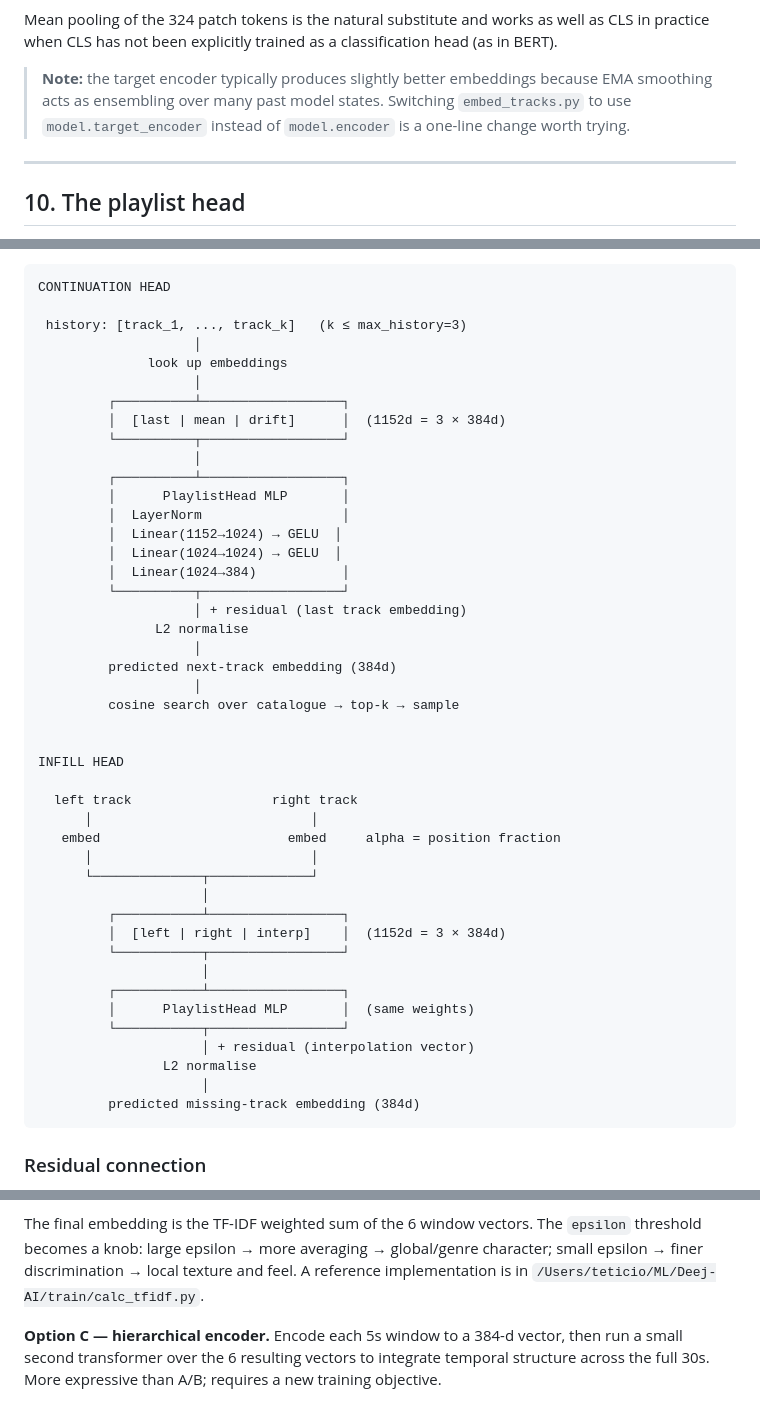
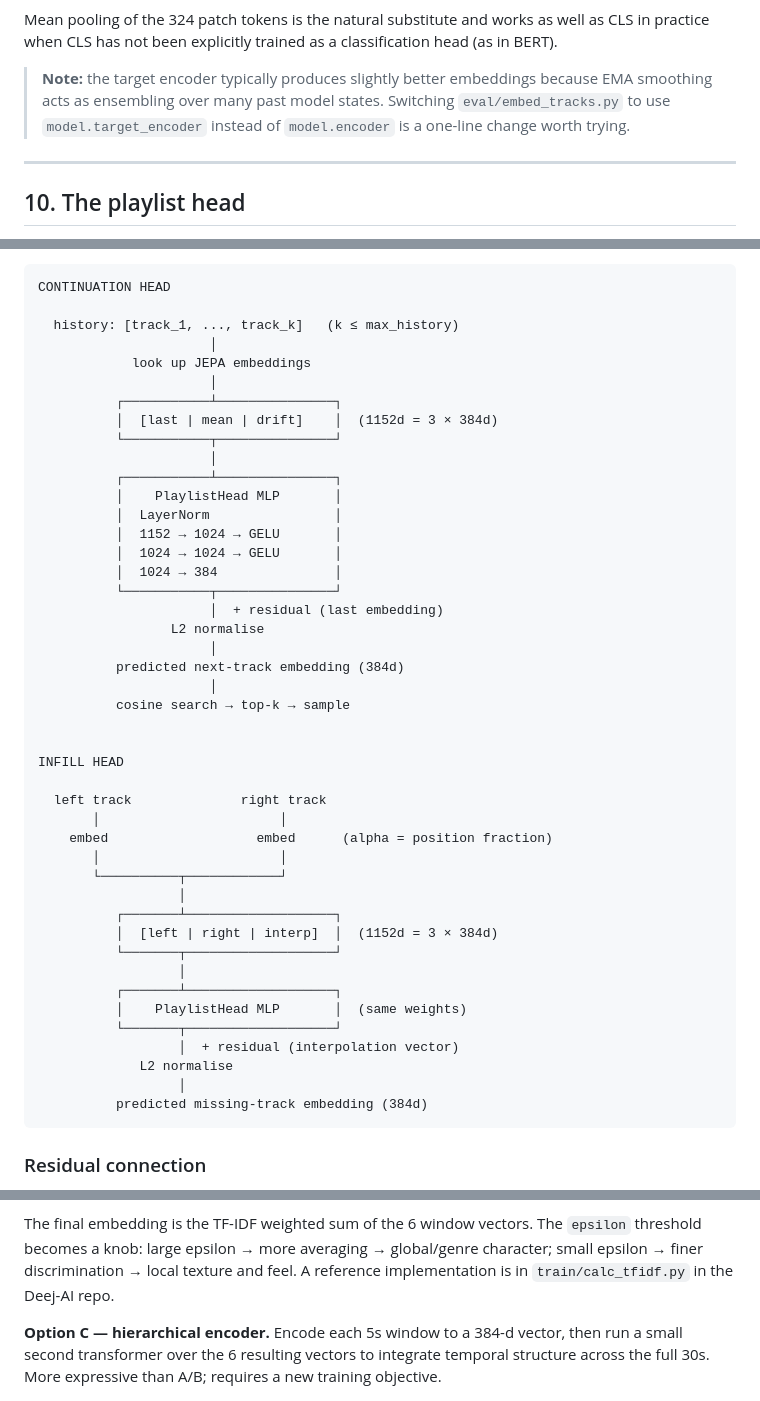
Before and after one commit to teticio/music-jepa, a Markdown page: docs/jepa-architecture.md, 3 parts joined by grey strips. Drawn GitHub-style.

Commit message:
Polish architecture doc: fix diagrams and paths
Realign continuation/infill head diagrams with consistent box widths.
Fix absolute Deej-AI path to relative reference. Fix embed_tracks.py
path to eval/embed_tracks.py.

Co-Authored-By: Claude Sonnet 4.6 <noreply@anthropic.com>

````diff
--- a/docs/jepa-architecture.md
+++ b/docs/jepa-architecture.md
@@ -437,7 +437,7 @@ head (as in BERT).
 
 > **Note:** the target encoder typically produces slightly better embeddings
 > because EMA smoothing acts as ensembling over many past model states. Switching
-> `embed_tracks.py` to use `model.target_encoder` instead of `model.encoder` is
+> `eval/embed_tracks.py` to use `model.target_encoder` instead of `model.encoder` is
 > a one-line change worth trying.
 
 ---
@@ -473,48 +473,48 @@ the gap the missing track sits.
 ```
 CONTINUATION HEAD
 
- history: [track_1, ..., track_k]   (k ≤ max_history=3)
-                    │
-              look up embeddings
-                    │
-         ┌──────────┴──────────────────┐
-         │  [last | mean | drift]      │  (1152d = 3 × 384d)
-         └──────────┬──────────────────┘
-                    │
-         ┌──────────┴──────────────────┐
-         │      PlaylistHead MLP       │
-         │  LayerNorm                  │
-         │  Linear(1152→1024) → GELU  │
-         │  Linear(1024→1024) → GELU  │
-         │  Linear(1024→384)           │
-         └──────────┬──────────────────┘
-                    │ + residual (last track embedding)
-               L2 normalise
-                    │
-         predicted next-track embedding (384d)
-                    │
-         cosine search over catalogue → top-k → sample
+  history: [track_1, ..., track_k]   (k ≤ max_history)
+                      │
+            look up JEPA embeddings
+                      │
+          ┌───────────┴───────────────┐
+          │  [last | mean | drift]    │  (1152d = 3 × 384d)
+          └───────────┬───────────────┘
+                      │
+          ┌───────────┴───────────────┐
+          │    PlaylistHead MLP       │
+          │  LayerNorm                │
+          │  1152 → 1024 → GELU       │
+          │  1024 → 1024 → GELU       │
+          │  1024 → 384               │
+          └───────────┬───────────────┘
+                      │  + residual (last embedding)
+                 L2 normalise
+                      │
+          predicted next-track embedding (384d)
+                      │
+          cosine search → top-k → sample
 
 
 INFILL HEAD
 
-  left track                  right track
-      │                            │
-   embed                        embed     alpha = position fraction
-      │                            │
-      └──────────────┬─────────────┘
-                     │
-         ┌───────────┴─────────────────┐
-         │  [left | right | interp]    │  (1152d = 3 × 384d)
-         └───────────┬─────────────────┘
-                     │
-         ┌───────────┴─────────────────┐
-         │      PlaylistHead MLP       │  (same weights)
-         └───────────┬─────────────────┘
-                     │ + residual (interpolation vector)
-                L2 normalise
-                     │
-         predicted missing-track embedding (384d)
+  left track              right track
+       │                       │
+    embed                   embed      (alpha = position fraction)
+       │                       │
+       └──────────┬────────────┘
+                  │
+          ┌───────┴───────────────────┐
+          │  [left | right | interp]  │  (1152d = 3 × 384d)
+          └───────┬───────────────────┘
+                  │
+          ┌───────┴───────────────────┐
+          │    PlaylistHead MLP       │  (same weights)
+          └───────┬───────────────────┘
+                  │  + residual (interpolation vector)
+             L2 normalise
+                  │
+          predicted missing-track embedding (384d)
 ```
 
 ### Residual connection
@@ -586,7 +586,7 @@ weighting across the 6 window embeddings per track:
 The final embedding is the TF-IDF weighted sum of the 6 window vectors. The
 `epsilon` threshold becomes a knob: large epsilon → more averaging → global/genre
 character; small epsilon → finer discrimination → local texture and feel. A
-reference implementation is in `/Users/teticio/ML/Deej-AI/train/calc_tfidf.py`.
+reference implementation is in `train/calc_tfidf.py` in the Deej-AI repo.
 
 **Option C — hierarchical encoder.** Encode each 5s window to a 384-d vector,
 then run a small second transformer over the 6 resulting vectors to integrate
````
